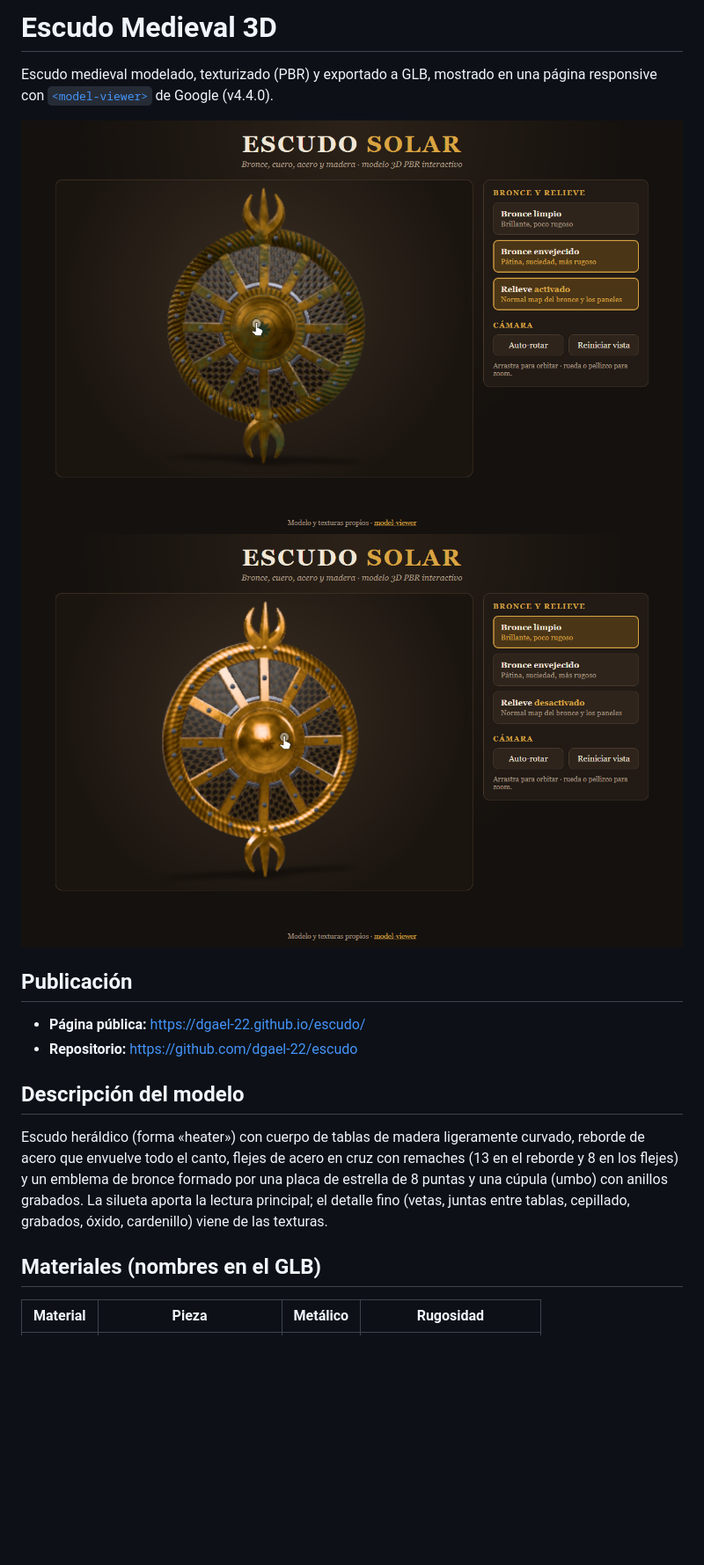
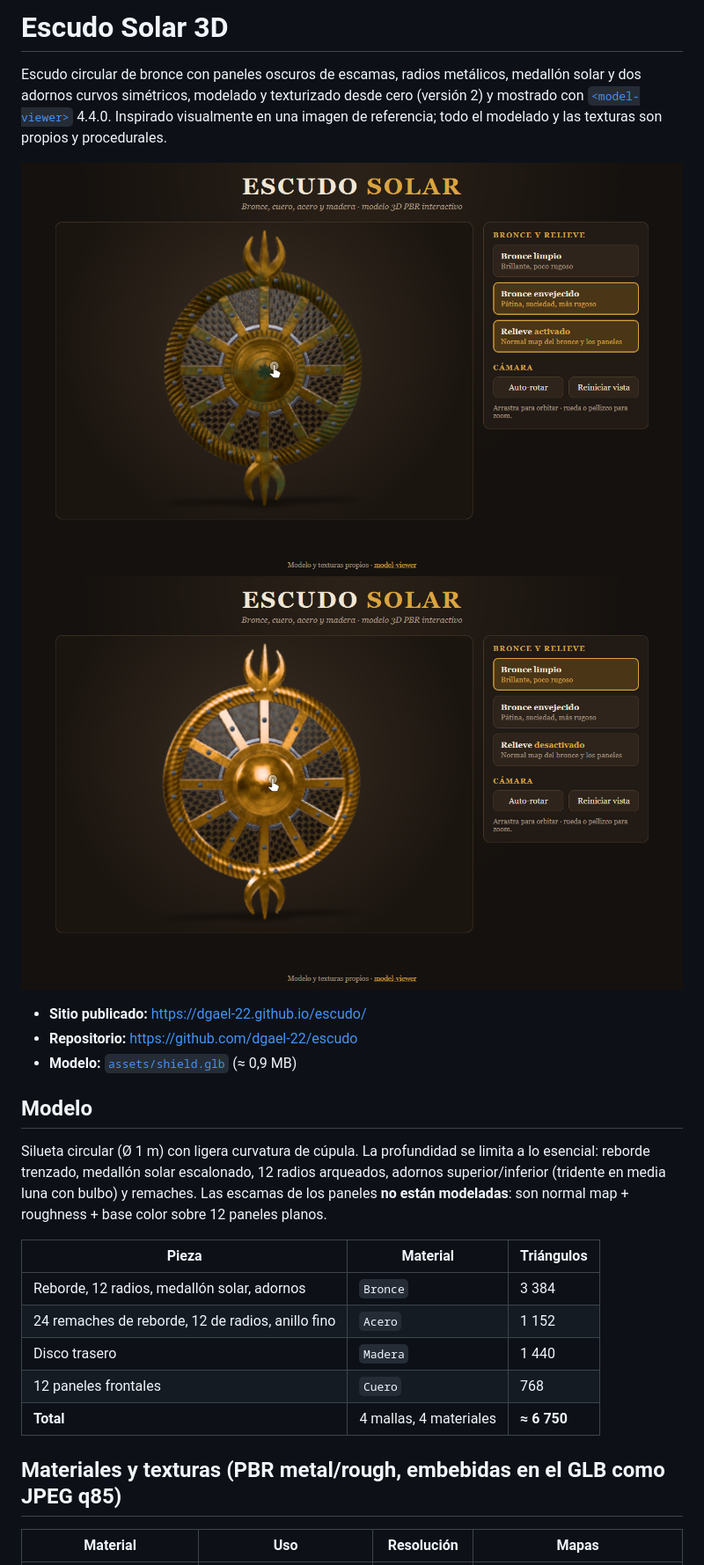
Before and after one commit to dgael-22/escudo, a Markdown page: README.md, the part around the change printed below. Shown: that part at 88% size. Drawn GitHub-style; pictures changed too: screenshots/escritorio-interaccion.png, screenshots/escritorio-vista-general.png; blank space fills up the shorter version.

Commit message:
README v2 y capturas tomadas desde la URL pública

```diff
--- a/README.md
+++ b/README.md
@@ -1,24 +1,31 @@
-# Escudo Medieval 3D
+# Escudo Solar 3D
 
-Escudo medieval modelado, texturizado (PBR) y exportado a GLB, mostrado en una página responsive con
-[`<model-viewer>`](https://modelviewer.dev/) de Google (v4.4.0).
+Escudo circular de bronce con paneles oscuros de escamas, radios metálicos, medallón solar y dos adornos curvos
+simétricos, modelado y texturizado desde cero (versión 2) y mostrado con [`<model-viewer>`](https://modelviewer.dev/) 4.4.0.
+Inspirado visualmente en una imagen de referencia; todo el modelado y las texturas son propios y procedurales.
 
 ![Vista general](screenshots/escritorio-vista-general.png)
 ![Interacción activa](screenshots/escritorio-interaccion.png)
 
-## Publicación
+- **Sitio publicado:** https://dgael-22.github.io/escudo/
+- **Repositorio:** https://github.com/dgael-22/escudo
+- **Modelo:** [`assets/shield.glb`](assets/shield.glb) (≈ 0,9 MB)
 
-- **Página pública:** https://dgael-22.github.io/escudo/
-- **Repositorio:** https://github.com/dgael-22/escudo
+## Modelo
 
-## Descripción del modelo
+Silueta circular (Ø 1 m) con ligera curvatura de cúpula. La profundidad se limita a lo esencial: reborde trenzado,
+medallón solar escalonado, 12 radios arqueados, adornos superior/inferior (tridente en media luna con bulbo) y remaches.
+Las escamas de los paneles **no están modeladas**: son normal map + roughness + base color sobre 12 paneles planos.
 
-Escudo heráldico (forma «heater») con cuerpo de tablas de madera ligeramente curvado, reborde de acero que envuelve
-todo el canto, flejes de acero en cruz con remaches (13 en el reborde y 8 en los flejes) y un emblema de bronce
-formado por una placa de estrella de 8 puntas y una cúpula (umbo) con anillos grabados. La silueta aporta la lectura
-principal; el detalle fino (vetas, juntas entre tablas, cepillado, grabados, óxido, cardenillo) viene de las texturas.
+| Pieza | Material | Triángulos |
+|---|---|---|
+| Reborde, 12 radios, medallón solar, adornos | `Bronce` | 3 384 |
+| 24 remaches de reborde, 12 de radios, anillo fino | `Acero` | 1 152 |
+| Disco trasero | `Madera` | 1 440 |
+| 12 paneles frontales | `Cuero` | 768 |
+| **Total** | 4 mallas, 4 materiales | **≈ 6 750** |
 
-## Materiales (nombres en el GLB)
+## Materiales y texturas (PBR metal/rough, embebidas en el GLB como JPEG q85)
 
-| Material | Pieza | Metálico | Rugosidad |
+| Material | Uso | Resolución | Mapas |
 |---|---|---|---|
```
Also changed, not shown: other parts of README.md (+26 -51 lines), screenshots/movil-interaccion.png, screenshots/movil-vista-general.png.
